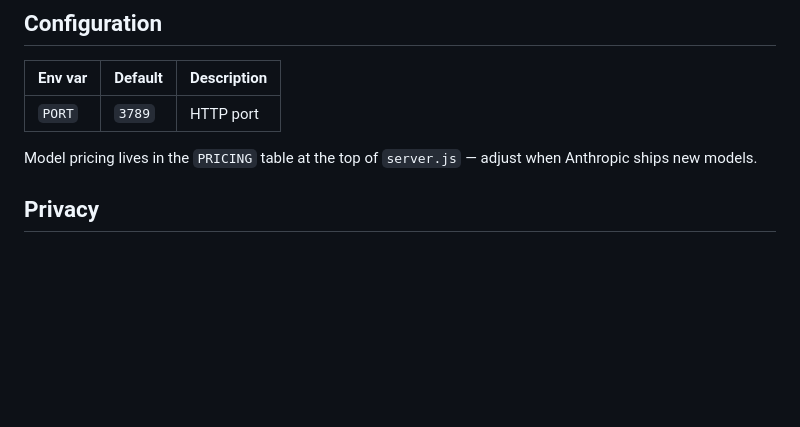
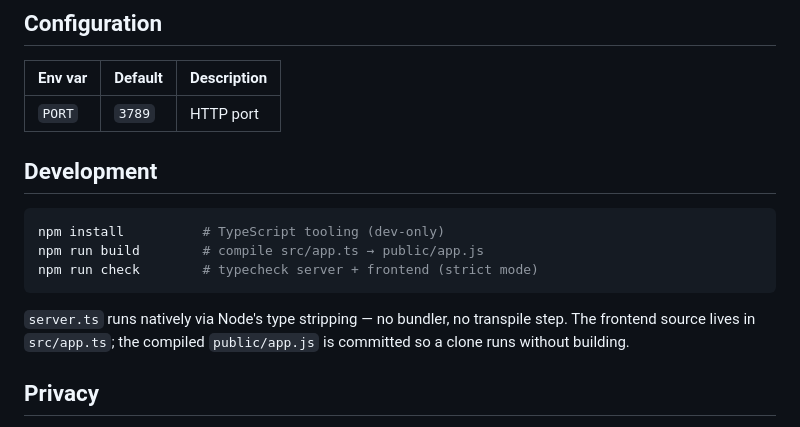
Before and after one commit to jonax1337/ai-usage-tracker, a Markdown page: README.md, the part around one of its changes. GitHub-like rendering; blank space fills up the shorter version.

````diff
--- a/README.md
+++ b/README.md
@@ -48,7 +53,15 @@ Click **Popout** in the header to get a floating mini window (Chromium's Documen
 |---|---|---|
 | `PORT` | `3789` | HTTP port |
 
-Model pricing lives in the `PRICING` table at the top of `server.js` — adjust when Anthropic ships new models.
+## Development
+
+```bash
+npm install          # TypeScript tooling (dev-only)
+npm run build        # compile src/app.ts → public/app.js
+npm run check        # typecheck server + frontend (strict mode)
+```
+
+`server.ts` runs natively via Node's type stripping — no bundler, no transpile step. The frontend source lives in `src/app.ts`; the compiled `public/app.js` is committed so a clone runs without building.
 
 ## Privacy
 
````
Also changed, not shown: other parts of README.md (+10 -5 lines), CHANGELOG.md (+16 -0 lines), CONTRIBUTING.md (+5 -3 lines), docs/screenshot.png (added), 10 other files.
